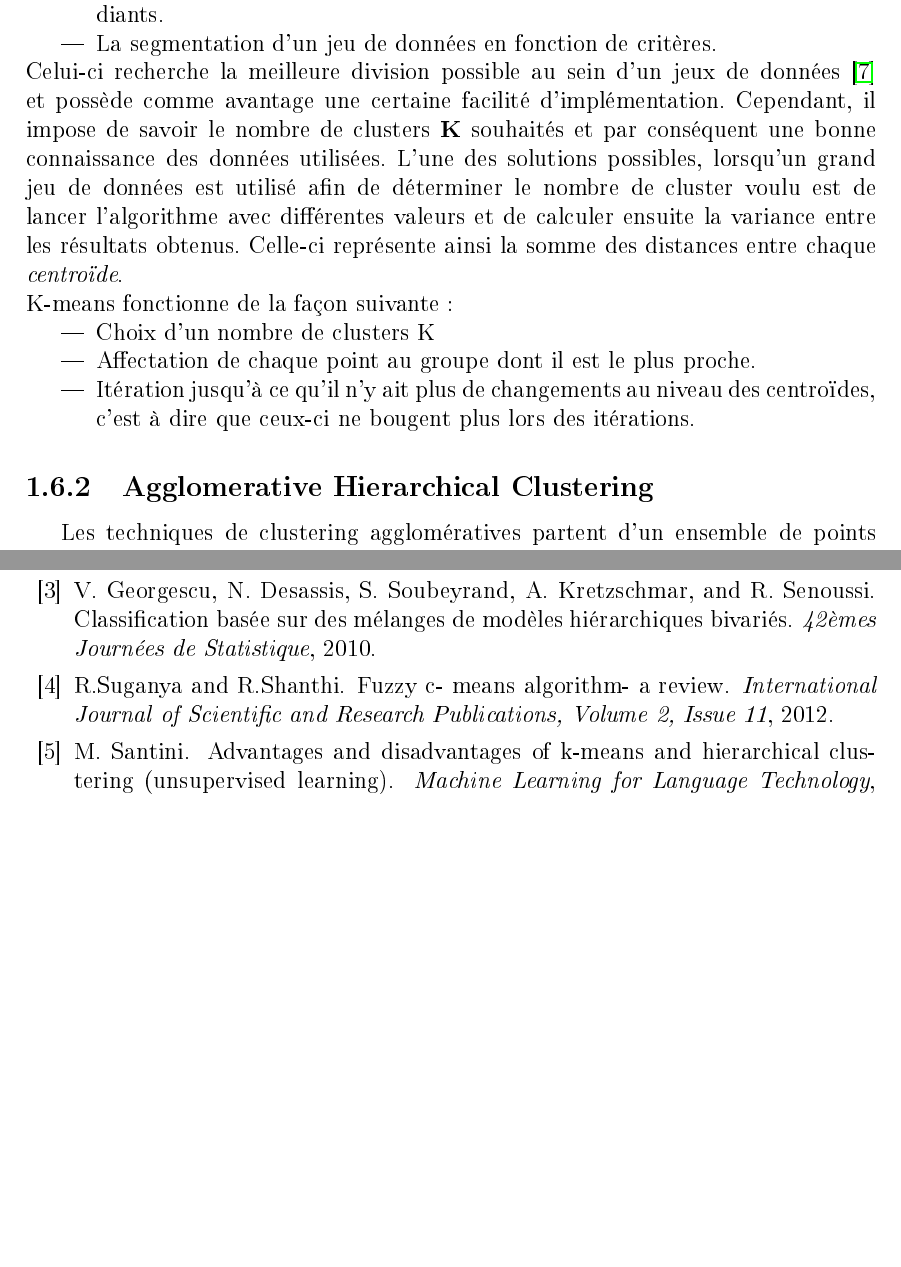
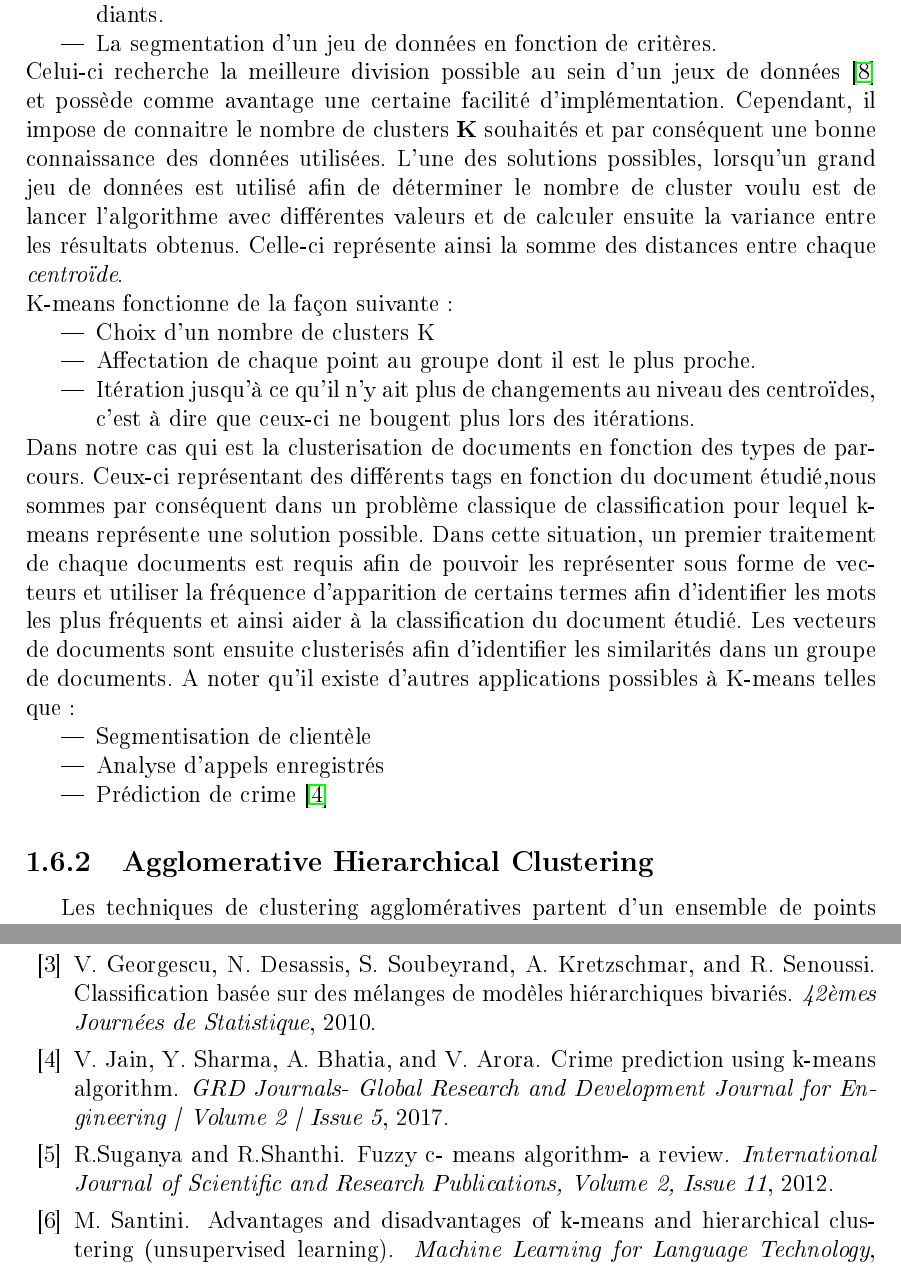
Before and after one commit to MichanolNathan/Memoire, a LaTeX document (memoire.tex, which reads biblio.bib, etat_art.tex): two parts of pages 16 and 21 of 21, joined at a grey line, cut so that both start at the same text, the shorter picture padded with empty space. The pictures show the PDF file memoire.pdf that the author committed with the source.

Commit message:
developpement section sur algorithme k-means

```diff
--- a/biblio.bib
+++ b/biblio.bib
@@ -97,0 +102,3 @@ Classification Accuracy },
+journal = {GRD Journals- Global Research and Development Journal for Engineering | Volume 2 | Issue 5 },
+year={2017}
+}
--- a/etat_art.tex
+++ b/etat_art.tex
@@ -142,12 +142,17 @@ L'algorithme K-means est l'algorithme le plus populaire, celui-ci peut être uti
 \item Clustering de documents qui dans notre cas seraient les CV d'anciens étudiants.
 \item La segmentation d'un jeu de données en fonction de critères.
 \end{itemize}
-Celui-ci recherche la meilleure division possible au sein d'un jeux de données \cite{ref5} et possède comme avantage une certaine facilité d'implémentation. Cependant, il impose de savoir le nombre de clusters \textbf{K} souhaités et par conséquent une bonne connaissance des données utilisées. L'une des solutions possibles, lorsqu'un grand jeu de données est utilisé afin de déterminer le nombre de cluster voulu est de lancer l'algorithme avec différentes valeurs et de calculer ensuite la variance entre les résultats obtenus. Celle-ci représente ainsi la somme des distances entre chaque \textit{centroïde}.\\
+Celui-ci recherche la meilleure division possible au sein d'un jeux de données \cite{ref5} et possède comme avantage une certaine facilité d'implémentation. Cependant, il impose de connaitre le nombre de clusters \textbf{K} souhaités et par conséquent une bonne connaissance des données utilisées. L'une des solutions possibles, lorsqu'un grand jeu de données est utilisé afin de déterminer le nombre de cluster voulu est de lancer l'algorithme avec différentes valeurs et de calculer ensuite la variance entre les résultats obtenus. Celle-ci représente ainsi la somme des distances entre chaque \textit{centroïde}.\\
 K-means fonctionne de la façon suivante :
 \begin{itemize}
 \item Choix d'un nombre de clusters K
 \item Affectation de chaque point au groupe dont il est le plus proche.
 \item Itération jusqu'à ce qu'il n'y ait plus de changements au niveau des centroïdes, c'est à dire que ceux-ci ne bougent plus lors des itérations.
+\end{itemize}
+Dans notre cas qui est la clusterisation de documents en fonction des types de parcours. Ceux-ci représentant des différents tags en fonction du document étudié,nous sommes par conséquent dans un problème classique de classification pour lequel k-means représente une solution possible. Dans cette situation, un premier traitement de chaque documents est requis afin de pouvoir les représenter sous forme de vecteurs et utiliser la fréquence d'apparition de certains termes afin d'identifier les mots les plus fréquents et ainsi aider à la classification du document étudié. Les vecteurs de documents sont ensuite clusterisés afin d'identifier les similarités dans un groupe de documents. A noter qu'il existe d'autres applications possibles à K-means telles que : \begin{itemize}
+\item Segmentisation de clientèle
+\item Analyse d'appels enregistrés
+\item Prédiction de crime \cite{ref15}
 \end{itemize}
 
 \subsection{Agglomerative Hierarchical Clustering}
```
Also changed, not shown: etat_art.pdf, memoire.bbl, memoire.pdf, biblio.bib (4 more changed lines), 6 other files.
